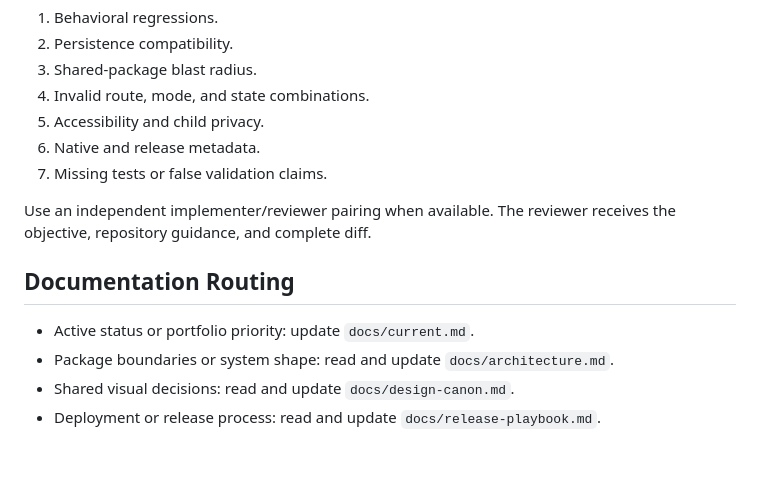
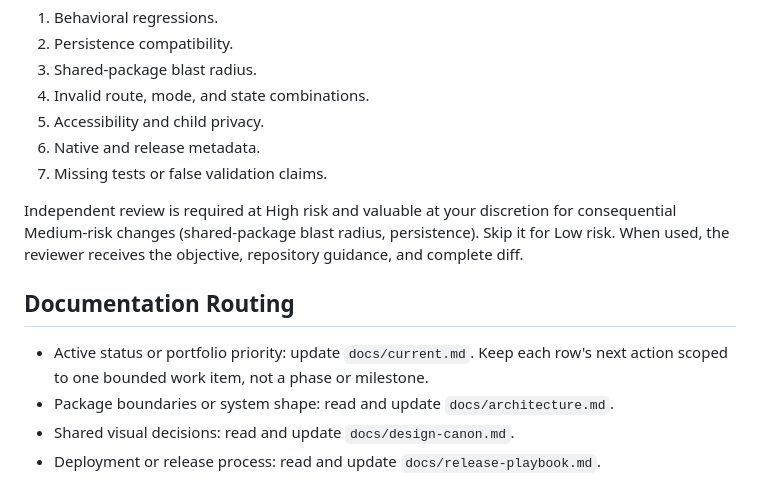
Before and after one commit to kraigstrong/BrightBench, a Markdown page: AGENTS.md, the part around the change. Drawn GitHub-style; blank space fills up the shorter version.

Commit message:
Scope independent review to risk tier
The Review Priorities line on independent implementer/reviewer
pairing sat unscoped below all three risk tiers, in tension with
verify-change's High-risk-only framing. Tie it explicitly to risk so
it stays available where it earns its value instead of becoming
routine ceremony for trivial changes. Also keep docs/current.md's
next-action rows explicitly scoped to one work item.

```diff
--- a/AGENTS.md
+++ b/AGENTS.md
@@ -171,11 +171,11 @@ Review the actual branch diff, not only the implementation summary. Prioritize:
 6. Native and release metadata.
 7. Missing tests or false validation claims.
 
-Use an independent implementer/reviewer pairing when available. The reviewer receives the objective, repository guidance, and complete diff.
+Independent review is required at High risk and valuable at your discretion for consequential Medium-risk changes (shared-package blast radius, persistence). Skip it for Low risk. When used, the reviewer receives the objective, repository guidance, and complete diff.
 
 ## Documentation Routing
 
-- Active status or portfolio priority: update `docs/current.md`.
+- Active status or portfolio priority: update `docs/current.md`. Keep each row's next action scoped to one bounded work item, not a phase or milestone.
 - Package boundaries or system shape: read and update `docs/architecture.md`.
 - Shared visual decisions: read and update `docs/design-canon.md`.
 - Deployment or release process: read and update `docs/release-playbook.md`.
```
